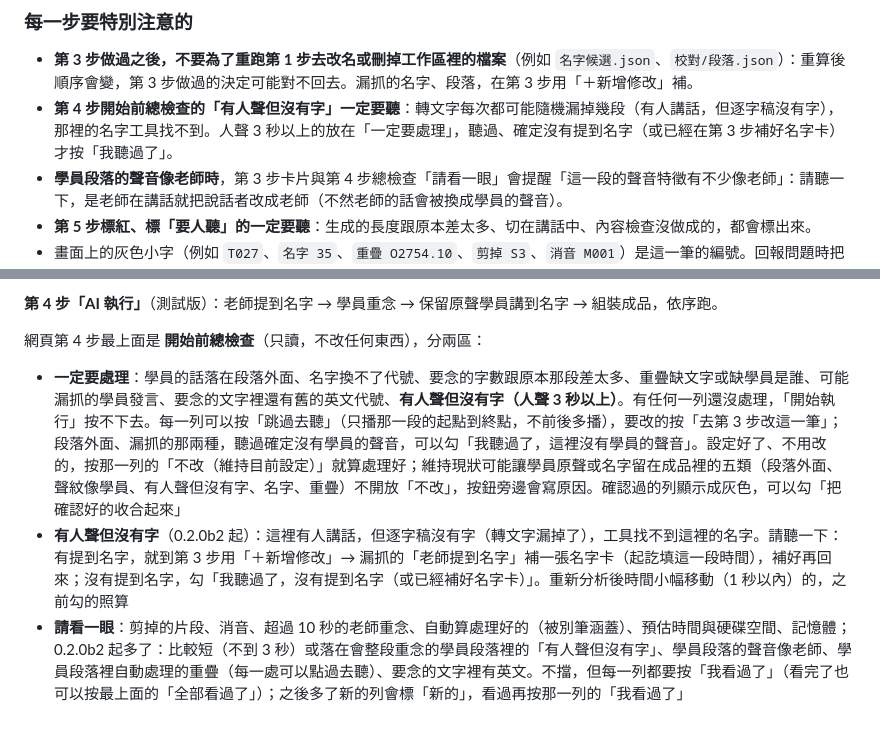
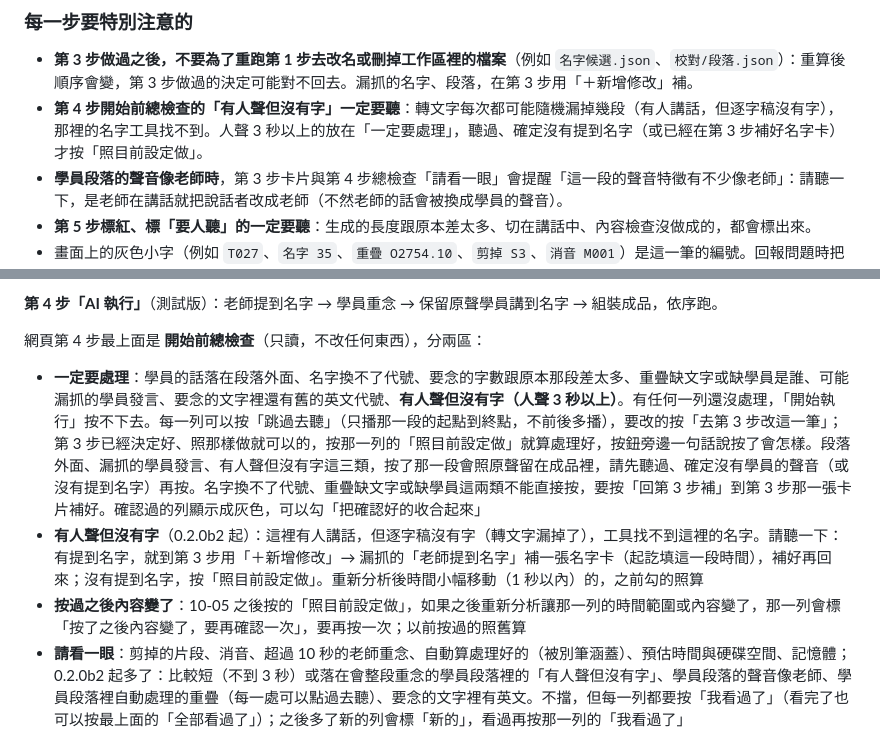
Before and after one commit to YU-HSUAN-florinnlin/bookclub-edit, a Markdown page: README.md, 2 parts joined by grey strips. Drawn GitHub-style.

Commit message:
文件：總檢查「一定要處理」改成「照目前設定做」、三類併入「我聽過了」、名字與重疊改「回第 3 步補」、按過後內容變了要再按
Co-Authored-By: Claude Fable 5.1 <noreply@anthropic.com>

```diff
--- a/README.md
+++ b/README.md
@@ -520,7 +520,7 @@ mv bookclub-edit-舊版 bookclub-edit
 ### 每一步要特別注意的
 
 - **第 3 步做過之後，不要為了重跑第 1 步去改名或刪掉工作區裡的檔案**（例如 `名字候選.json`、`校對/段落.json`）：重算後順序會變，第 3 步做過的決定可能對不回去。漏抓的名字、段落，在第 3 步用「＋新增修改」補。
-- **第 4 步開始前總檢查的「有人聲但沒有字」一定要聽**：轉文字每次都可能隨機漏掉幾段（有人講話，但逐字稿沒有字），那裡的名字工具找不到。人聲 3 秒以上的放在「一定要處理」，聽過、確定沒有提到名字（或已經在第 3 步補好名字卡）才按「我聽過了」。
+- **第 4 步開始前總檢查的「有人聲但沒有字」一定要聽**：轉文字每次都可能隨機漏掉幾段（有人講話，但逐字稿沒有字），那裡的名字工具找不到。人聲 3 秒以上的放在「一定要處理」，聽過、確定沒有提到名字（或已經在第 3 步補好名字卡）才按「照目前設定做」。
 - **學員段落的聲音像老師時**，第 3 步卡片與第 4 步總檢查「請看一眼」會提醒「這一段的聲音特徵有不少像老師」：請聽一下，是老師在講話就把說話者改成老師（不然老師的話會被換成學員的聲音）。
 - **第 5 步標紅、標「要人聽」的一定要聽**：生成的長度跟原本差太多、切在講話中、內容檢查沒做成的，都會標出來。
 - 畫面上的灰色小字（例如 `T027`、`名字 35`、`重疊 O2754.10`、`剪掉 S3`、`消音 M001`）是這一筆的編號。回報問題時把編號與原片時間一起寫，比較好找。
@@ -655,8 +655,9 @@ cd ~/bookclub-edit
 
 網頁第 4 步最上面是 **開始前總檢查**（只讀，不改任何東西），分兩區：
 
-- **一定要處理**：學員的話落在段落外面、名字換不了代號、要念的字數跟原本那段差太多、重疊缺文字或缺學員是誰、可能漏抓的學員發言、要念的文字裡還有舊的英文代號、**有人聲但沒有字（人聲 3 秒以上）**。有任何一列還沒處理，「開始執行」按不下去。每一列可以按「跳過去聽」（只播那一段的起點到終點，不前後多播），要改的按「去第 3 步改這一筆」；段落外面、漏抓的那兩種，聽過確定沒有學員的聲音，可以勾「我聽過了，這裡沒有學員的聲音」。設定好了、不用改的，按那一列的「不改（維持目前設定）」就算處理好；維持現狀可能讓學員原聲或名字留在成品裡的五類（段落外面、聲紋像學員、有人聲但沒有字、名字、重疊）不開放「不改」，按鈕旁邊會寫原因。確認過的列顯示成灰色，可以勾「把確認好的收合起來」
-- **有人聲但沒有字**（0.2.0b2 起）：這裡有人講話，但逐字稿沒有字（轉文字漏掉了），工具找不到這裡的名字。請聽一下：有提到名字，就到第 3 步用「＋新增修改」→ 漏抓的「老師提到名字」補一張名字卡（起訖填這一段時間），補好再回來；沒有提到名字，勾「我聽過了，沒有提到名字（或已經補好名字卡）」。重新分析後時間小幅移動（1 秒以內）的，之前勾的照算
+- **一定要處理**：學員的話落在段落外面、名字換不了代號、要念的字數跟原本那段差太多、重疊缺文字或缺學員是誰、可能漏抓的學員發言、要念的文字裡還有舊的英文代號、**有人聲但沒有字（人聲 3 秒以上）**。有任何一列還沒處理，「開始執行」按不下去。每一列可以按「跳過去聽」（只播那一段的起點到終點，不前後多播），要改的按「去第 3 步改這一筆」；第 3 步已經決定好、照那樣做就可以的，按那一列的「照目前設定做」就算處理好，按鈕旁邊一句話說按了會怎樣。段落外面、漏抓的學員發言、有人聲但沒有字這三類，按了那一段會照原聲留在成品裡，請先聽過、確定沒有學員的聲音（或沒有提到名字）再按。名字換不了代號、重疊缺文字或缺學員這兩類不能直接按，要按「回第 3 步補」到第 3 步那一張卡片補好。確認過的列顯示成灰色，可以勾「把確認好的收合起來」
+- **有人聲但沒有字**（0.2.0b2 起）：這裡有人講話，但逐字稿沒有字（轉文字漏掉了），工具找不到這裡的名字。請聽一下：有提到名字，就到第 3 步用「＋新增修改」→ 漏抓的「老師提到名字」補一張名字卡（起訖填這一段時間），補好再回來；沒有提到名字，按「照目前設定做」。重新分析後時間小幅移動（1 秒以內）的，之前勾的照算
+- **按過之後內容變了**：10-05 之後按的「照目前設定做」，如果之後重新分析讓那一列的時間範圍或內容變了，那一列會標「按了之後內容變了，要再確認一次」，要再按一次；以前按過的照舊算
 - **請看一眼**：剪掉的片段、消音、超過 10 秒的老師重念、自動算處理好的（被別筆涵蓋）、預估時間與硬碟空間、記憶體；0.2.0b2 起多了：比較短（不到 3 秒）或落在會整段重念的學員段落裡的「有人聲但沒有字」、學員段落的聲音像老師、學員段落裡自動處理的重疊（每一處可以點過去聽）、要念的文字裡有英文。不擋，但每一列都要按「我看過了」（看完了也可以按最上面的「全部看過了」）；之後多了新的列會標「新的」，看過再按那一列的「我看過了」
 
 兩區都處理完，才按「開始執行」。終端機的 `run execute` 要組裝時也會做同樣的檢查。
```
Also changed, not shown: CHANGELOG.md (+1 -1 lines), skills/bookclub-edit/SKILL.md (+1 -1 lines).
